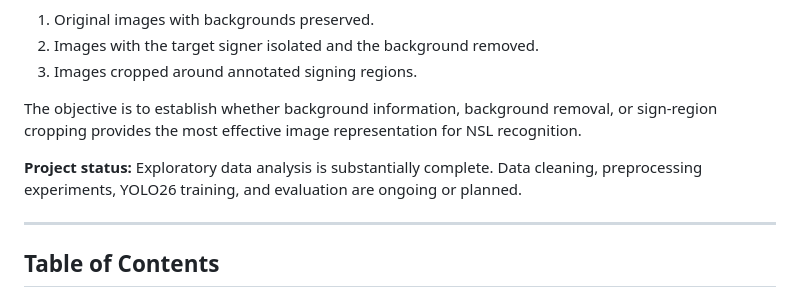
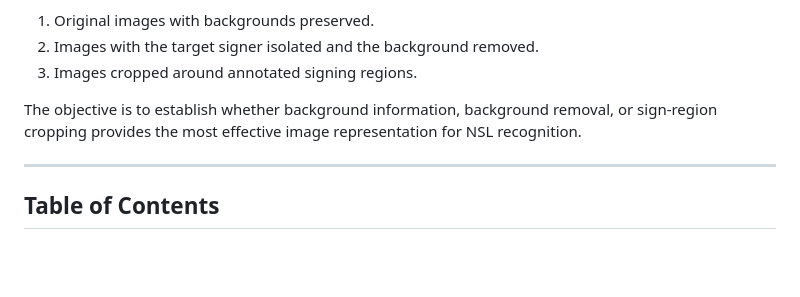
Before and after one commit to Candace352/AI-System-Design-Nigerian-Sign-Language-Sign-to-Speech-Project, a Markdown page: README.md, the part around the change. GitHub-like rendering; blank space fills up the shorter version.

Commit message:
Update README to remove project status section
Removed project status update from README.

```diff
--- a/README.md
+++ b/README.md
@@ -13,8 +13,6 @@ Three input representations will be compared:
 3. Images cropped around annotated signing regions.
 
 The objective is to establish whether background information, background removal, or sign-region cropping provides the most effective image representation for NSL recognition.
-
-**Project status:** Exploratory data analysis is substantially complete. Data cleaning, preprocessing experiments, YOLO26 training, and evaluation are ongoing or planned.
 
 ---
 
```
